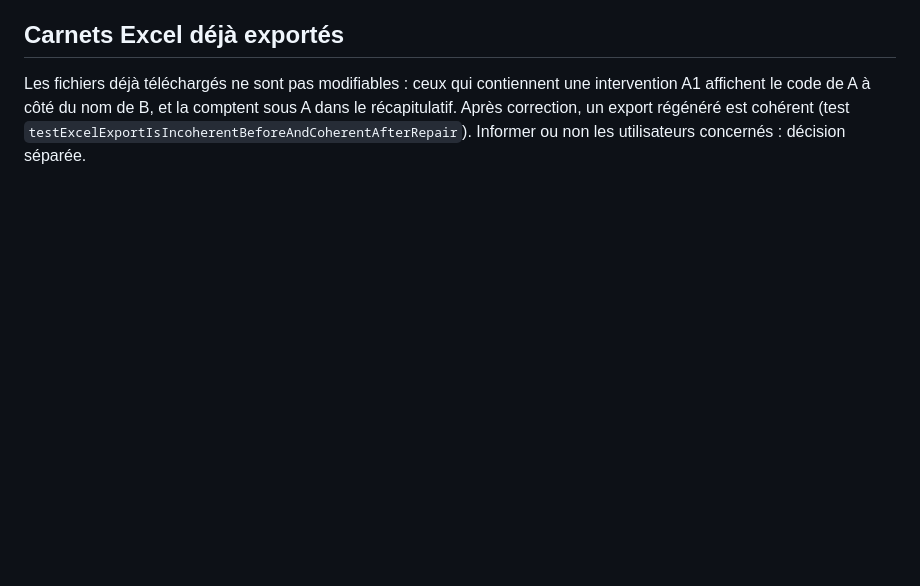
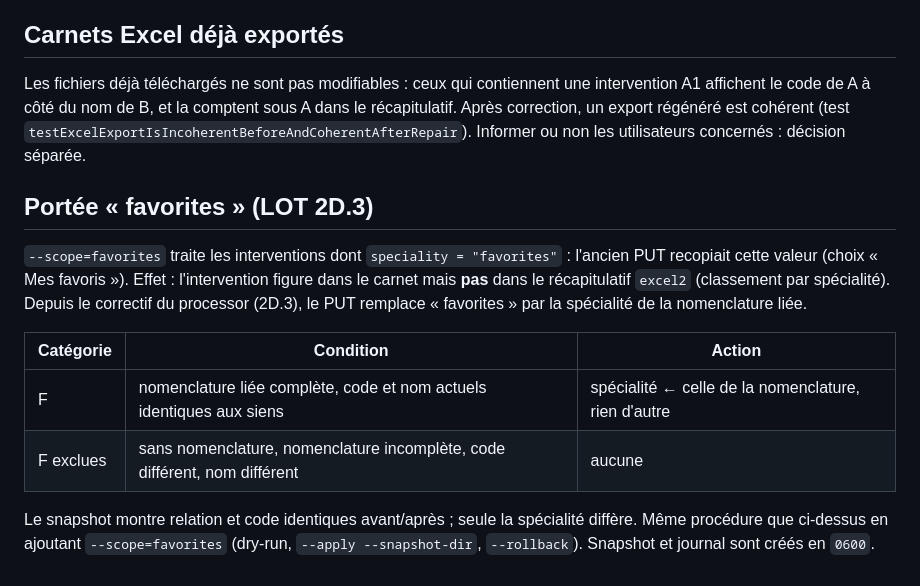
Before and after one commit to Sftaita/medclick-backend, a Markdown page: docs/LOT2D2-REPARATION.md, the part around the change. GitHub-like rendering; blank space fills up the shorter version.

Commit message:
docs: portée « favorites » (LOT 2D.3) et journal des déploiements 2D.2/2D.3
Co-Authored-By: Claude Opus 5.5 <noreply@anthropic.com>

```diff
--- a/docs/LOT2D2-REPARATION.md
+++ b/docs/LOT2D2-REPARATION.md
@@ -65,3 +65,19 @@ Les fichiers déjà téléchargés ne sont pas modifiables : ceux qui contiennen
 affichent le code de A à côté du nom de B, et la comptent sous A dans le récapitulatif. Après
 correction, un export régénéré est cohérent (test `testExcelExportIsIncoherentBeforeAndCoherentAfterRepair`).
 Informer ou non les utilisateurs concernés : décision séparée.
+
+## Portée « favorites » (LOT 2D.3)
+
+`--scope=favorites` traite les interventions dont `speciality = "favorites"` : l'ancien PUT recopiait
+cette valeur (choix « Mes favoris »). Effet : l'intervention figure dans le carnet mais **pas** dans le
+récapitulatif `excel2` (classement par spécialité). Depuis le correctif du processor (2D.3), le PUT
+remplace « favorites » par la spécialité de la nomenclature liée.
+
+| Catégorie | Condition | Action |
+|---|---|---|
+| F | nomenclature liée complète, code et nom actuels identiques aux siens | spécialité ← celle de la nomenclature, rien d'autre |
+| F exclues | sans nomenclature, nomenclature incomplète, code différent, nom différent | aucune |
+
+Le snapshot montre relation et code identiques avant/après ; seule la spécialité diffère.
+Même procédure que ci-dessus en ajoutant `--scope=favorites` (dry-run, `--apply --snapshot-dir`,
+`--rollback`). Snapshot et journal sont créés en `0600`.
```
Also changed, not shown: docs/DEPLOIEMENT.md (+7 -0 lines).
